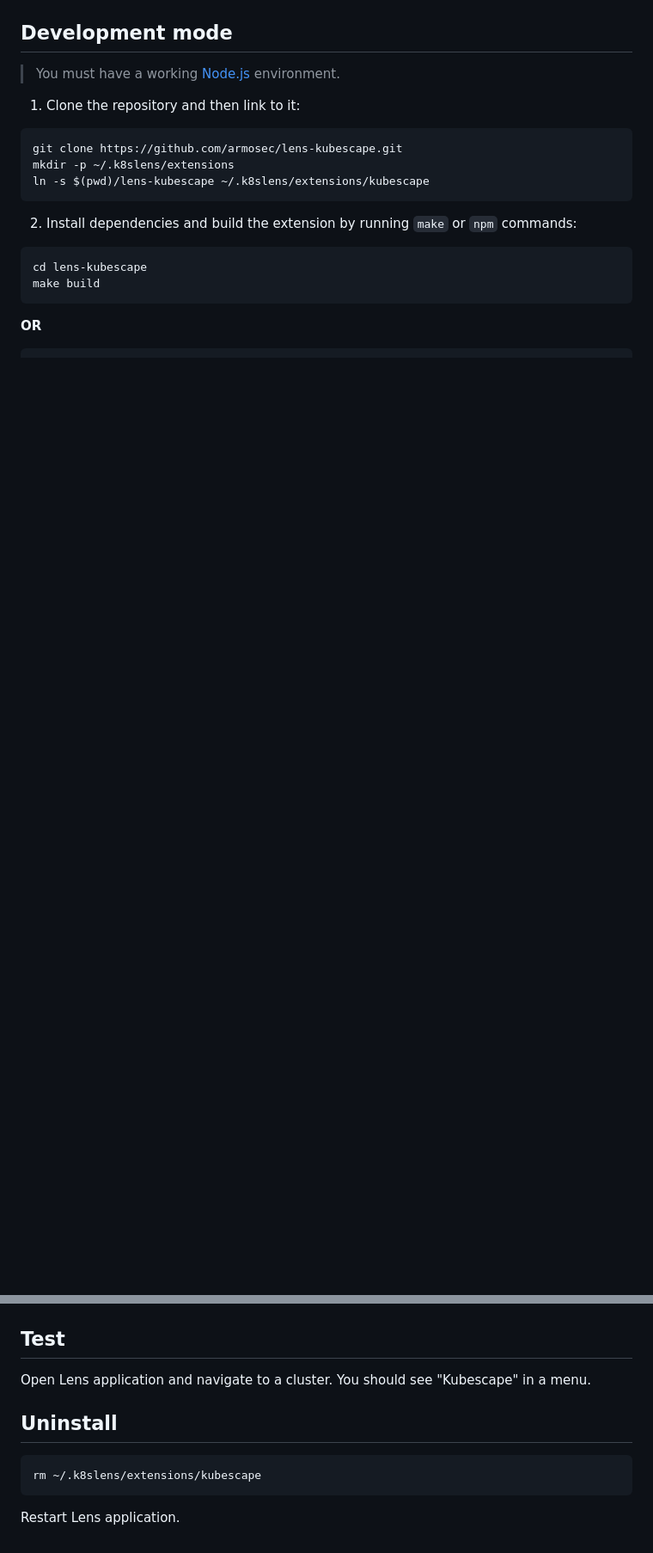
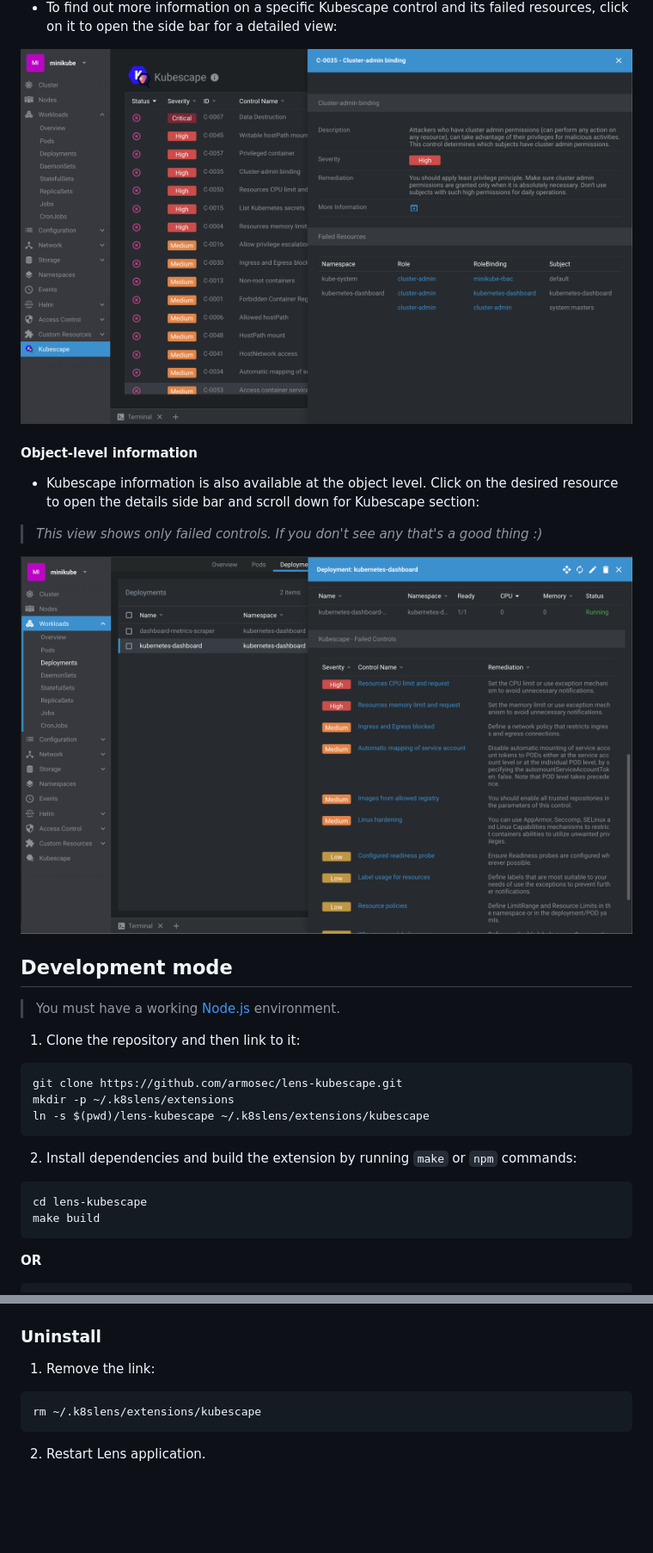
Before and after one commit to kubescape/lens-extension, a Markdown page: README.md, 2 parts joined by grey strips. Shown at 86% size. Rendered like a GitHub page; pictures changed too: docs/cluster-level-info.png (added), docs/object-level-info.png (added); blank space fills up the shorter version.

````diff
--- a/README.md
+++ b/README.md
@@ -23,3 +37,18 @@ This extension bring out the power of [Kubescape][kubescape] into [Lens][lens] s
+<br />
+
+* To find out more information on a specific Kubescape control and its failed resources, click on it to open the side bar for a detailed view:
+
+<img src="docs/cluster-level-info.png">
+
+#### Object-level information
+
+* Kubescape information is also available at the object level. Click on the desired resource to open the details side bar and scroll down for Kubescape section:
+
+>_This view shows only failed controls. If you don't see any that's a good thing :)_
+
+<img src="docs/object-level-info.png">
+
+
 
 ## Development mode
 
@@ -64,17 +93,15 @@ To reflect your source code changes, reload the Lens window by pressing <kbd>Com
 
 <img src="docs/development.gif">
 
-## Test
+### Uninstall
 
-Open Lens application and navigate to a cluster. You should see "Kubescape" in a menu.
-
-## Uninstall
-
+1. Remove the link:
 ```sh
 rm ~/.k8slens/extensions/kubescape
 ```
 
-Restart Lens application.
+2. Restart Lens application.
+
 
 [lens]: https://github.com/lensapp/lens
 [kubescape]: https://github.com/armosec/kubescape
````
Also changed, not shown: other parts of README.md (+15 -1 lines), docs/scan-results.png (added).
